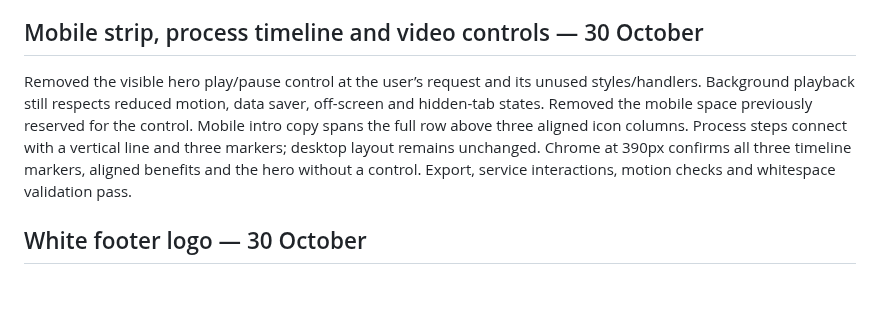
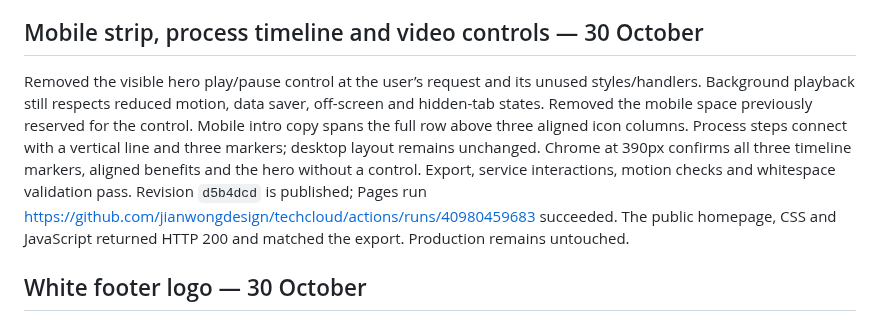
Before and after one commit to jianwongdesign/techcloud, a Markdown page: HANDOFF.md, the part around the change. Drawn GitHub-style; blank space fills up the shorter version.

Commit message:
Record mobile refinement preview verification

```diff
--- a/HANDOFF.md
+++ b/HANDOFF.md
@@ -32,7 +32,7 @@ Four case studies are explicitly labelled **illustrative, not client results**.
 
 ## Mobile strip, process timeline and video controls — 30 October
 
-Removed the visible hero play/pause control at the user’s request and its unused styles/handlers. Background playback still respects reduced motion, data saver, off-screen and hidden-tab states. Removed the mobile space previously reserved for the control. Mobile intro copy spans the full row above three aligned icon columns. Process steps connect with a vertical line and three markers; desktop layout remains unchanged. Chrome at 390px confirms all three timeline markers, aligned benefits and the hero without a control. Export, service interactions, motion checks and whitespace validation pass.
+Removed the visible hero play/pause control at the user’s request and its unused styles/handlers. Background playback still respects reduced motion, data saver, off-screen and hidden-tab states. Removed the mobile space previously reserved for the control. Mobile intro copy spans the full row above three aligned icon columns. Process steps connect with a vertical line and three markers; desktop layout remains unchanged. Chrome at 390px confirms all three timeline markers, aligned benefits and the hero without a control. Export, service interactions, motion checks and whitespace validation pass. Revision `d5b4dcd` is published; Pages run https://github.com/jianwongdesign/techcloud/actions/runs/40980459683 succeeded. The public homepage, CSS and JavaScript returned HTTP 200 and matched the export. Production remains untouched.
 
 ## White footer logo — 30 October
 
```
